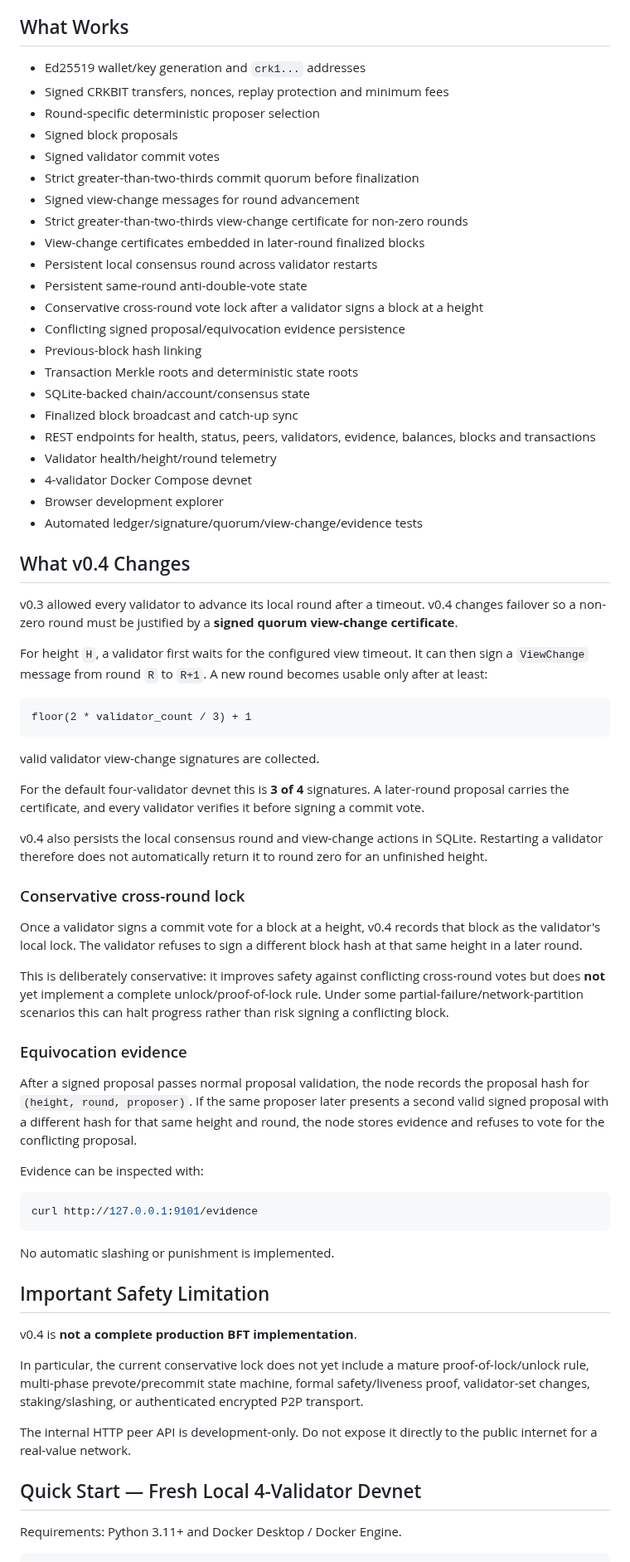
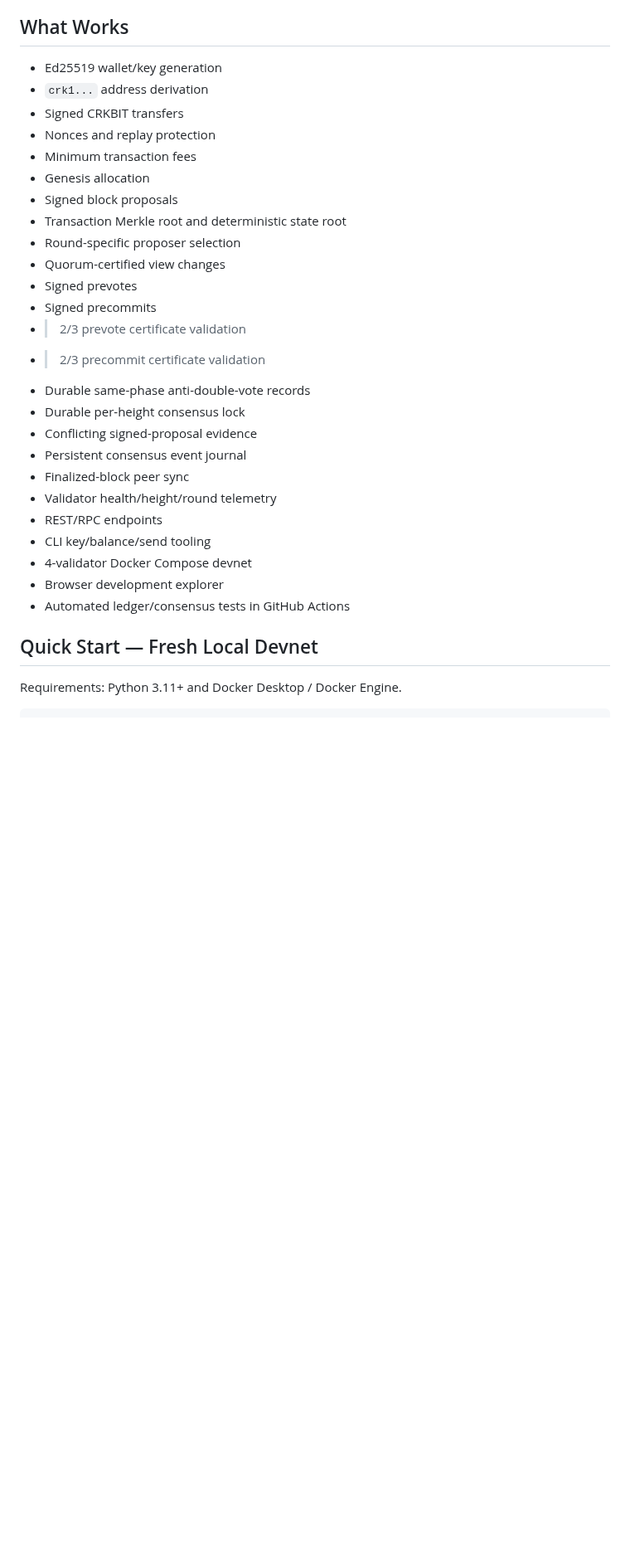
Before and after one commit to navindusasmitha/CrakbitAI, a Markdown page: blockchain/README.md, the part around one of its changes. Shown at 83% size. Drawn GitHub-style; blank space fills up the shorter version.

Commit message:
Document Crakbit Chain v0.5 multiphase consensus

````diff
--- a/blockchain/README.md
+++ b/blockchain/README.md
@@ -25,72 +64,33 @@ The 21M cap is encoded only in generated devnet genesis configuration. It is **n
 
 ## What Works
 
-- Ed25519 wallet/key generation and `crk1...` addresses
-- Signed CRKBIT transfers, nonces, replay protection and minimum fees
-- Round-specific deterministic proposer selection
+- Ed25519 wallet/key generation
+- `crk1...` address derivation
+- Signed CRKBIT transfers
+- Nonces and replay protection
+- Minimum transaction fees
+- Genesis allocation
 - Signed block proposals
-- Signed validator commit votes
-- Strict greater-than-two-thirds commit quorum before finalization
-- Signed view-change messages for round advancement
-- Strict greater-than-two-thirds view-change certificate for non-zero rounds
-- View-change certificates embedded in later-round finalized blocks
-- Persistent local consensus round across validator restarts
-- Persistent same-round anti-double-vote state
-- Conservative cross-round vote lock after a validator signs a block at a height
-- Conflicting signed proposal/equivocation evidence persistence
-- Previous-block hash linking
-- Transaction Merkle roots and deterministic state roots
-- SQLite-backed chain/account/consensus state
-- Finalized block broadcast and catch-up sync
-- REST endpoints for health, status, peers, validators, evidence, balances, blocks and transactions
+- Transaction Merkle root and deterministic state root
+- Round-specific proposer selection
+- Quorum-certified view changes
+- Signed prevotes
+- Signed precommits
+- >2/3 prevote certificate validation
+- >2/3 precommit certificate validation
+- Durable same-phase anti-double-vote records
+- Durable per-height consensus lock
+- Conflicting signed-proposal evidence
+- Persistent consensus event journal
+- Finalized-block peer sync
 - Validator health/height/round telemetry
+- REST/RPC endpoints
+- CLI key/balance/send tooling
 - 4-validator Docker Compose devnet
 - Browser development explorer
-- Automated ledger/signature/quorum/view-change/evidence tests
+- Automated ledger/consensus tests in GitHub Actions
 
-## What v0.4 Changes
-
-v0.3 allowed every validator to advance its local round after a timeout. v0.4 changes failover so a non-zero round must be justified by a **signed quorum view-change certificate**.
-
-For height `H`, a validator first waits for the configured view timeout. It can then sign a `ViewChange` message from round `R` to `R+1`. A new round becomes usable only after at least:
-
-```text
-floor(2 * validator_count / 3) + 1
-```
-
-valid validator view-change signatures are collected.
-
-For the default four-validator devnet this is **3 of 4** signatures. A later-round proposal carries the certificate, and every validator verifies it before signing a commit vote.
-
-v0.4 also persists the local consensus round and view-change actions in SQLite. Restarting a validator therefore does not automatically return it to round zero for an unfinished height.
-
-### Conservative cross-round lock
-
-Once a validator signs a commit vote for a block at a height, v0.4 records that block as the validator's local lock. The validator refuses to sign a different block hash at that same height in a later round.
-
-This is deliberately conservative: it improves safety against conflicting cross-round votes but does **not** yet implement a complete unlock/proof-of-lock rule. Under some partial-failure/network-partition scenarios this can halt progress rather than risk signing a conflicting block.
-
-### Equivocation evidence
-
-After a signed proposal passes normal proposal validation, the node records the proposal hash for `(height, round, proposer)`. If the same proposer later presents a second valid signed proposal with a different hash for that same height and round, the node stores evidence and refuses to vote for the conflicting proposal.
-
-Evidence can be inspected with:
-
-```bash
-curl http://127.0.0.1:9101/evidence
-```
-
-No automatic slashing or punishment is implemented.
-
-## Important Safety Limitation
-
-v0.4 is **not a complete production BFT implementation**.
-
-In particular, the current conservative lock does not yet include a mature proof-of-lock/unlock rule, multi-phase prevote/precommit state machine, formal safety/liveness proof, validator-set changes, staking/slashing, or authenticated encrypted P2P transport.
-
-The internal HTTP peer API is development-only. Do not expose it directly to the public internet for a real-value network.
-
-## Quick Start — Fresh Local 4-Validator Devnet
+## Quick Start — Fresh Local Devnet
 
 Requirements: Python 3.11+ and Docker Desktop / Docker Engine.
 
````
Also changed, not shown: other parts of blockchain/README.md (+89 -96 lines).
